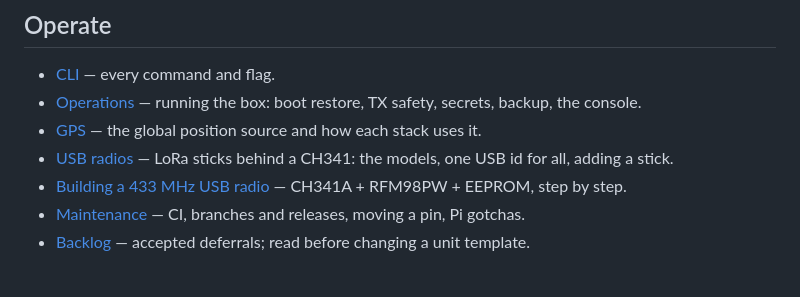
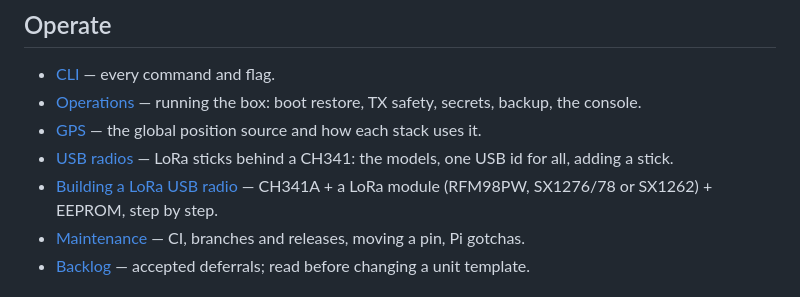
Before and after one commit to makrohard/loraham-pi-control, a Markdown page: docs/README.md, the part around the change. Drawn GitHub-style.

```diff
--- a/docs/README.md
+++ b/docs/README.md
@@ -21,7 +21,7 @@ The `lhpc` docs by task; the top-level README covers install. Start with Archite
 - [Operations](operations.md) — running the box: boot restore, TX safety, secrets, backup, the console.
 - [GPS](gps.md) — the global position source and how each stack uses it.
 - [USB radios](usb-radios.md) — LoRa sticks behind a CH341: the models, one USB id for all, adding a stick.
-- [Building a 433 MHz USB radio](usb-radio-433-build.md) — CH341A + RFM98PW + EEPROM, step by step.
+- [Building a LoRa USB radio](usb-radio-433-build.md) — CH341A + a LoRa module (RFM98PW, SX1276/78 or SX1262) + EEPROM, step by step.
 - [Maintenance](maintenance.md) — CI, branches and releases, moving a pin, Pi gotchas.
 - [Backlog](backlog.md) — accepted deferrals; read before changing a unit template.
 
```
Also changed, not shown: README.md (+1 -1 lines), docs/usb-radio-433-build.md (+136 -90 lines), docs/img/usb-radio-433-build-photo.jpg (added), 2 other files.
